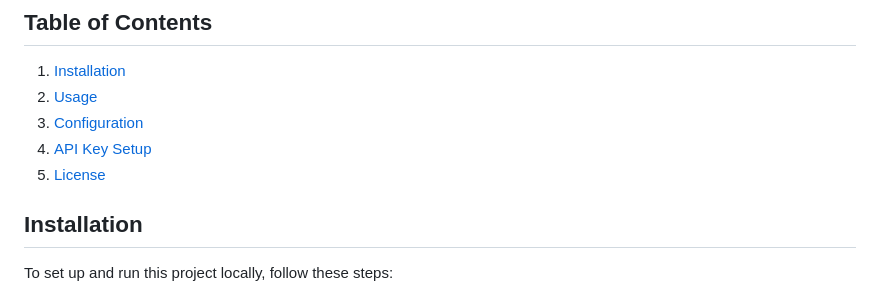
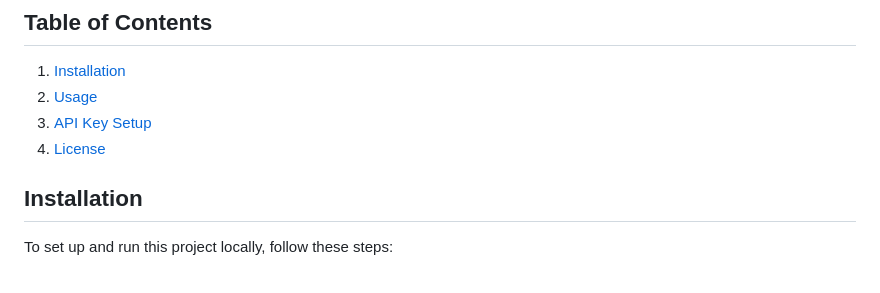
Before and after one commit to blueblud7/youtube_sumup, a Markdown page: README.md, the part around the change. Rendered like a GitHub page.

Commit message:
Update README.md
delete configuration

```diff
--- a/README.md
+++ b/README.md
@@ -14,9 +14,8 @@ Check out the [live demo](#) (if hosted).
 ## Table of Contents
 1. [Installation](#installation)
 2. [Usage](#usage)
-3. [Configuration](#configuration)
-4. [API Key Setup](#api-key-setup)
-5. [License](#license)
+3. [API Key Setup](#api-key-setup)
+4. [License](#license)
 
 ## Installation
 
```
